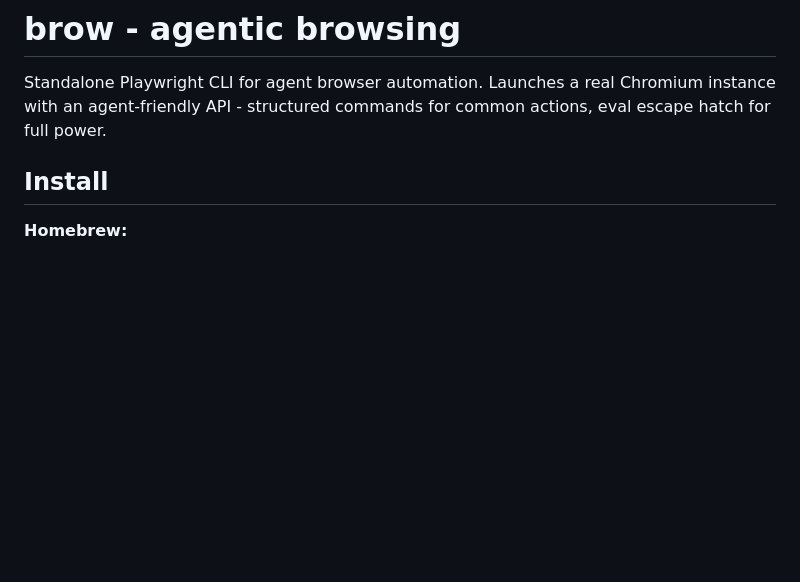
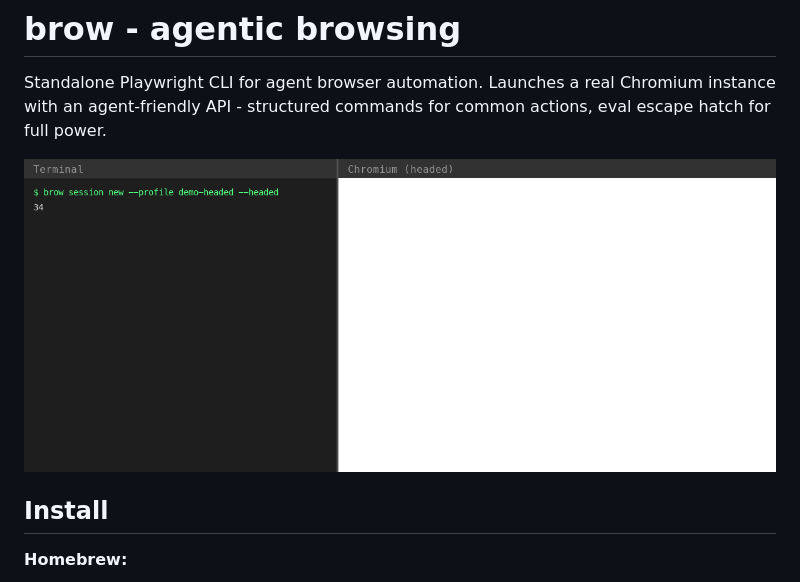
Before and after one commit to detrin/brow, a Markdown page: README.md, the part around the change. Rendered like a GitHub page; pictures changed too: docs/demo.gif (added); blank space fills up the shorter version.

Commit message:
Add split-screen demo GIF and generation script

```diff
--- a/README.md
+++ b/README.md
@@ -1,6 +1,8 @@
 # brow - agentic browsing
 
 Standalone Playwright CLI for agent browser automation. Launches a real Chromium instance with an agent-friendly API - structured commands for common actions, eval escape hatch for full power.
+
+![brow demo](docs/demo.gif)
 
 ## Install
 
```
Also changed, not shown: 1 other file.
